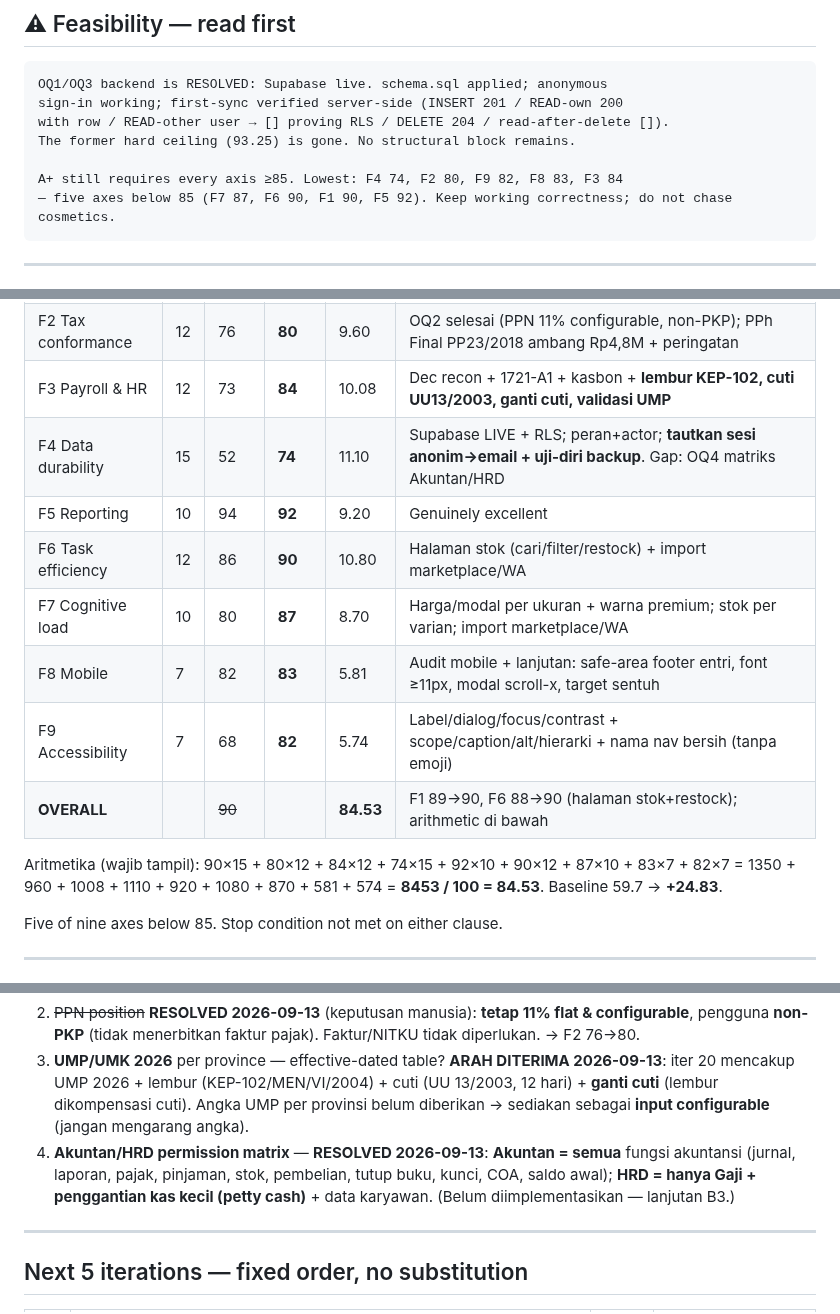
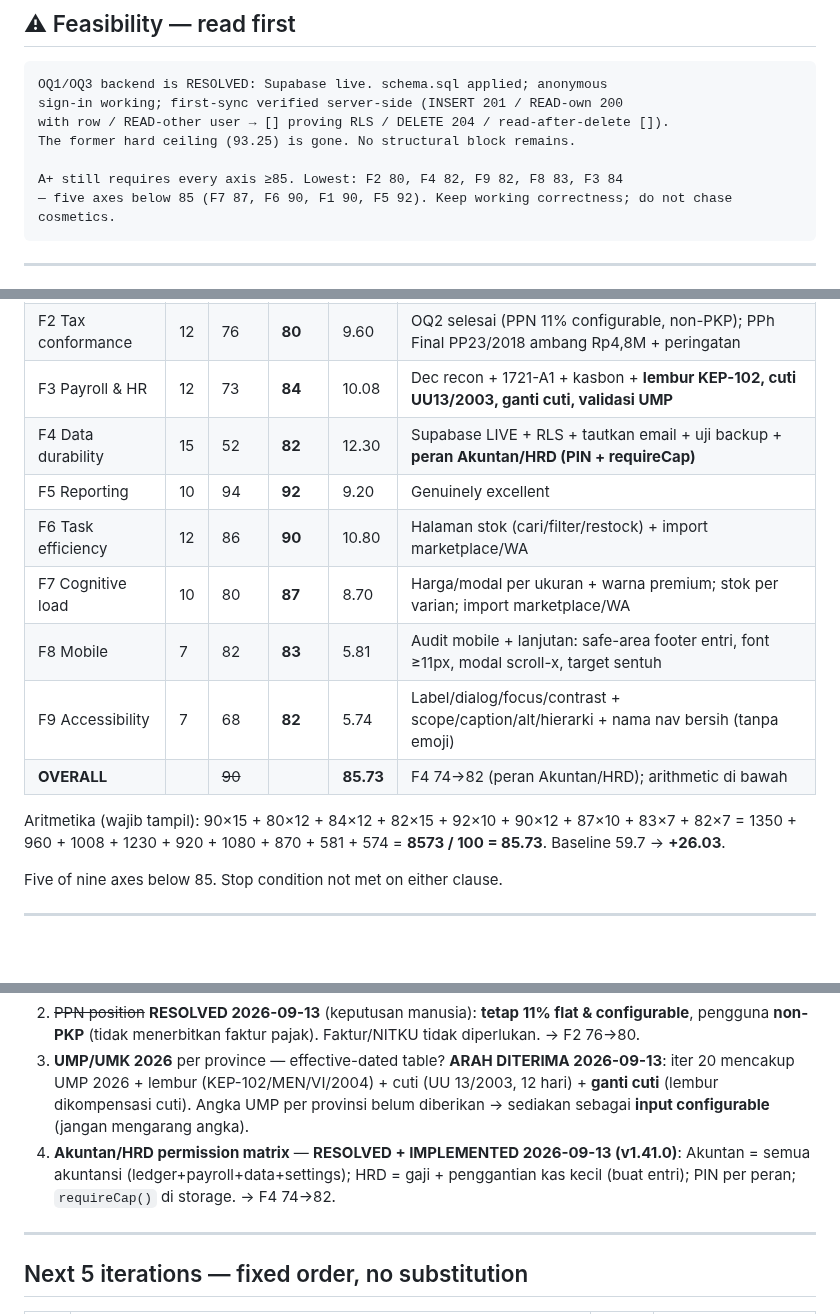
Before and after one commit to CASANMGT/SysAcc, a Markdown page: AUDIT_STATE.md, 3 parts joined by grey strips. GitHub-like rendering; blank space fills up the shorter version.

Commit message:
docs: AUDIT_STATE - F4 74->82 (roles), OQ4 implemented, overall 85.73

````diff
--- a/AUDIT_STATE.md
+++ b/AUDIT_STATE.md
@@ -13,7 +13,7 @@ sign-in working; first-sync verified server-side (INSERT 201 / READ-own 200
 with row / READ-other user → [] proving RLS / DELETE 204 / read-after-delete []).
 The former hard ceiling (93.25) is gone. No structural block remains.
 
-A+ still requires every axis ≥85. Lowest: F4 74, F2 80, F9 82, F8 83, F3 84
+A+ still requires every axis ≥85. Lowest: F2 80, F4 82, F9 82, F8 83, F3 84
 — five axes below 85 (F7 87, F6 90, F1 90, F5 92). Keep working correctness; do not chase cosmetics.
 ```
 
@@ -28,16 +28,16 @@ Recompute dari nilai v1 (F1 86, F2 76, F3 73, F4 52, F5 94, F6 86, F7 80, F8 82,
 | F1 Core ledger | 15 | 86 | **90** | 13.50 | + halaman stok bergrup, restock + jurnal Dr Persediaan/Cr Kas |
 | F2 Tax conformance | 12 | 76 | **80** | 9.60 | OQ2 selesai (PPN 11% configurable, non-PKP); PPh Final PP23/2018 ambang Rp4,8M + peringatan |
 | F3 Payroll & HR | 12 | 73 | **84** | 10.08 | Dec recon + 1721-A1 + kasbon + **lembur KEP-102, cuti UU13/2003, ganti cuti, validasi UMP** |
-| F4 Data durability | 15 | 52 | **74** | 11.10 | Supabase LIVE + RLS; peran+actor; **tautkan sesi anonim→email + uji-diri backup**. Gap: OQ4 matriks Akuntan/HRD |
+| F4 Data durability | 15 | 52 | **82** | 12.30 | Supabase LIVE + RLS + tautkan email + uji backup + **peran Akuntan/HRD (PIN + requireCap)** |
 | F5 Reporting | 10 | 94 | **92** | 9.20 | Genuinely excellent |
 | F6 Task efficiency | 12 | 86 | **90** | 10.80 | Halaman stok (cari/filter/restock) + import marketplace/WA |
 | F7 Cognitive load | 10 | 80 | **87** | 8.70 | Harga/modal per ukuran + warna premium; stok per varian; import marketplace/WA |
 | F8 Mobile | 7 | 82 | **83** | 5.81 | Audit mobile + lanjutan: safe-area footer entri, font ≥11px, modal scroll-x, target sentuh |
 | F9 Accessibility | 7 | 68 | **82** | 5.74 | Label/dialog/focus/contrast + scope/caption/alt/hierarki + nama nav bersih (tanpa emoji) |
-| **OVERALL** | | ~~90~~ | | **84.53** | F1 89→90, F6 88→90 (halaman stok+restock); arithmetic di bawah |
+| **OVERALL** | | ~~90~~ | | **85.73** | F4 74→82 (peran Akuntan/HRD); arithmetic di bawah |
 
-Aritmetika (wajib tampil): 90×15 + 80×12 + 84×12 + 74×15 + 92×10 + 90×12 + 87×10 + 83×7 + 82×7
-= 1350 + 960 + 1008 + 1110 + 920 + 1080 + 870 + 581 + 574 = **8453 / 100 = 84.53**. Baseline 59.7 → **+24.83**.
+Aritmetika (wajib tampil): 90×15 + 80×12 + 84×12 + 82×15 + 92×10 + 90×12 + 87×10 + 83×7 + 82×7
+= 1350 + 960 + 1008 + 1230 + 920 + 1080 + 870 + 581 + 574 = **8573 / 100 = 85.73**. Baseline 59.7 → **+26.03**.
 
 Five of nine axes below 85. Stop condition not met on either clause.
 
@@ -48,7 +48,7 @@ Five of nine axes below 85. Stop condition not met on either clause.
 1. ~~Backend for B1~~ **RESOLVED 2026-09-13** — Supabase live. URL + publishable key valid; `supabase/schema.sql` sudah di-Run; anonymous sign-in ON; first-sync hijau (klien ↑3 ↓0) dan diverifikasi server-side via akun probe terpisah (INSERT 201 / READ-own 200 / READ-other [] RLS / DELETE 204). Endpoint anonim diperbaiki ke `/auth/v1/signup` (v1.22.3). → F4 52→68. Sisa celah: sesi anonim terikat browser, belum ada tautkan-email (backlog).
 2. ~~PPN position~~ **RESOLVED 2026-09-13** (keputusan manusia): **tetap 11% flat & configurable**, pengguna **non-PKP** (tidak menerbitkan faktur pajak). Faktur/NITKU tidak diperlukan. → F2 76→80.
 3. **UMP/UMK 2026** per province — effective-dated table? **ARAH DITERIMA 2026-09-13**: iter 20 mencakup UMP 2026 + lembur (KEP-102/MEN/VI/2004) + cuti (UU 13/2003, 12 hari) + **ganti cuti** (lembur dikompensasi cuti). Angka UMP per provinsi belum diberikan → sediakan sebagai **input configurable** (jangan mengarang angka).
-4. **Akuntan/HRD permission matrix** — **RESOLVED 2026-09-13**: **Akuntan = semua** fungsi akuntansi (jurnal, laporan, pajak, pinjaman, stok, pembelian, tutup buku, kunci, COA, saldo awal); **HRD = hanya Gaji + penggantian kas kecil (petty cash)** + data karyawan. (Belum diimplementasikan — lanjutan B3.)
+4. **Akuntan/HRD permission matrix** — **RESOLVED + IMPLEMENTED 2026-09-13 (v1.41.0)**: Akuntan = semua akuntansi (ledger+payroll+data+settings); HRD = gaji + penggantian kas kecil (buat entri); PIN per peran; `requireCap()` di storage. → F4 74→82.
 
 ---
 
````
Also changed, not shown: other parts of AUDIT_STATE.md (+3 -1 lines).
